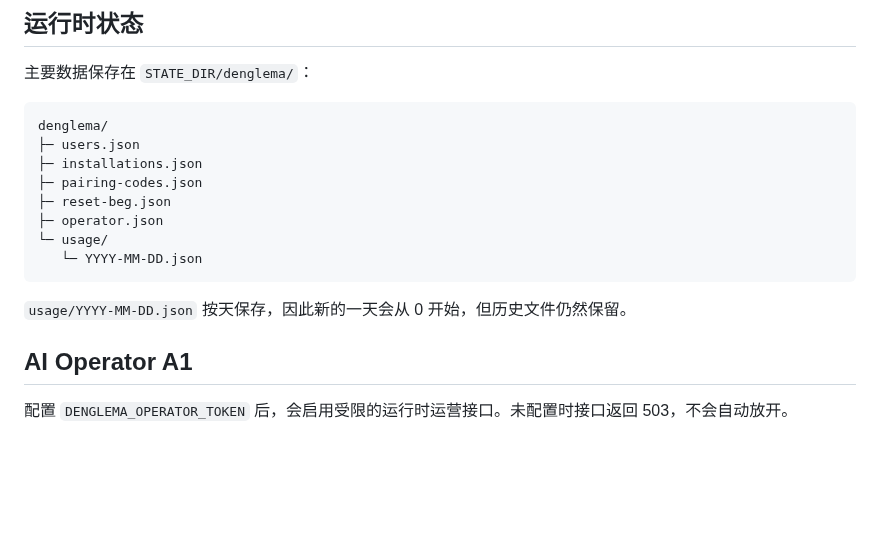
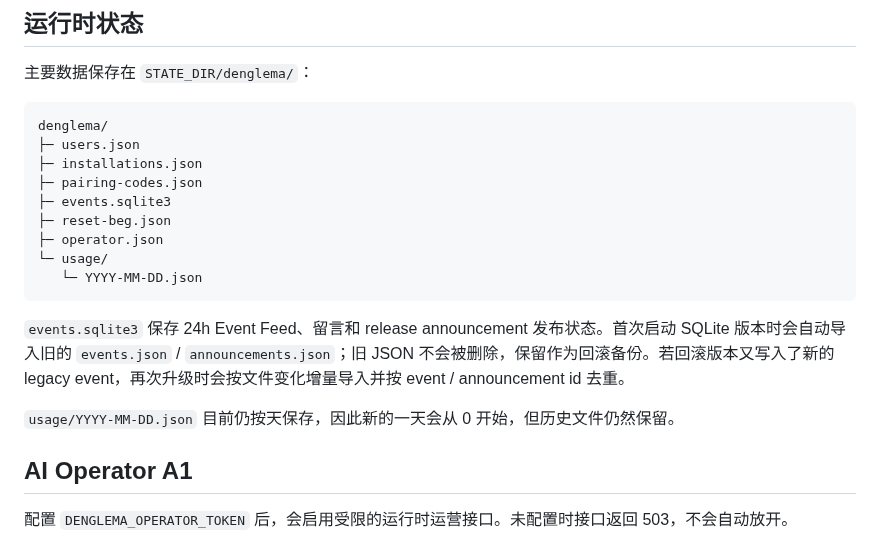
Before and after one commit to viviennebla/codex-sync-server, a Markdown page: README.md, the part around the change. Rendered like a GitHub page; blank space fills up the shorter version.

Commit message:
docs: document SQLite event storage and migration

````diff
--- a/README.md
+++ b/README.md
@@ -120,13 +120,16 @@ denglema/
 ├─ users.json
 ├─ installations.json
 ├─ pairing-codes.json
+├─ events.sqlite3
 ├─ reset-beg.json
 ├─ operator.json
 └─ usage/
    └─ YYYY-MM-DD.json
 ```
 
-`usage/YYYY-MM-DD.json` 按天保存，因此新的一天会从 0 开始，但历史文件仍然保留。
+`events.sqlite3` 保存 24h Event Feed、留言和 release announcement 发布状态。首次启动 SQLite 版本时会自动导入旧的 `events.json` / `announcements.json`；旧 JSON 不会被删除，保留作为回滚备份。若回滚版本又写入了新的 legacy event，再次升级时会按文件变化增量导入并按 event / announcement id 去重。
+
+`usage/YYYY-MM-DD.json` 目前仍按天保存，因此新的一天会从 0 开始，但历史文件仍然保留。
 
 ## AI Operator A1
 
````
